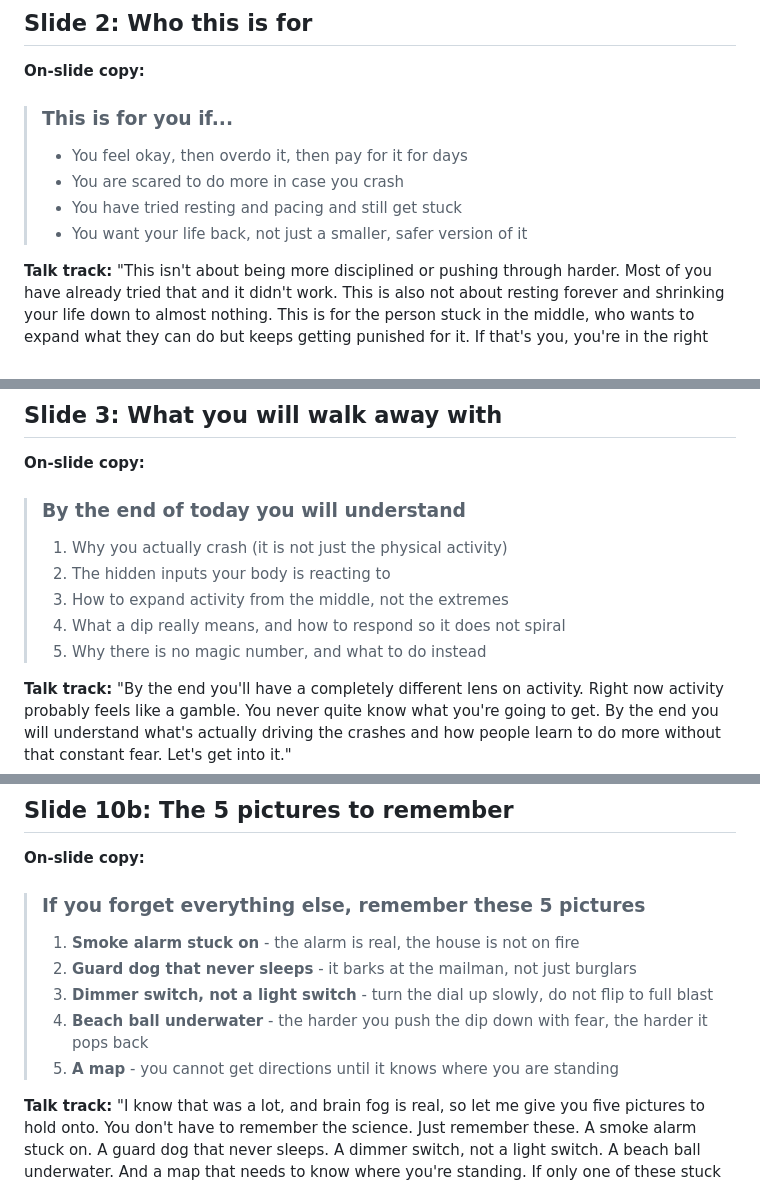
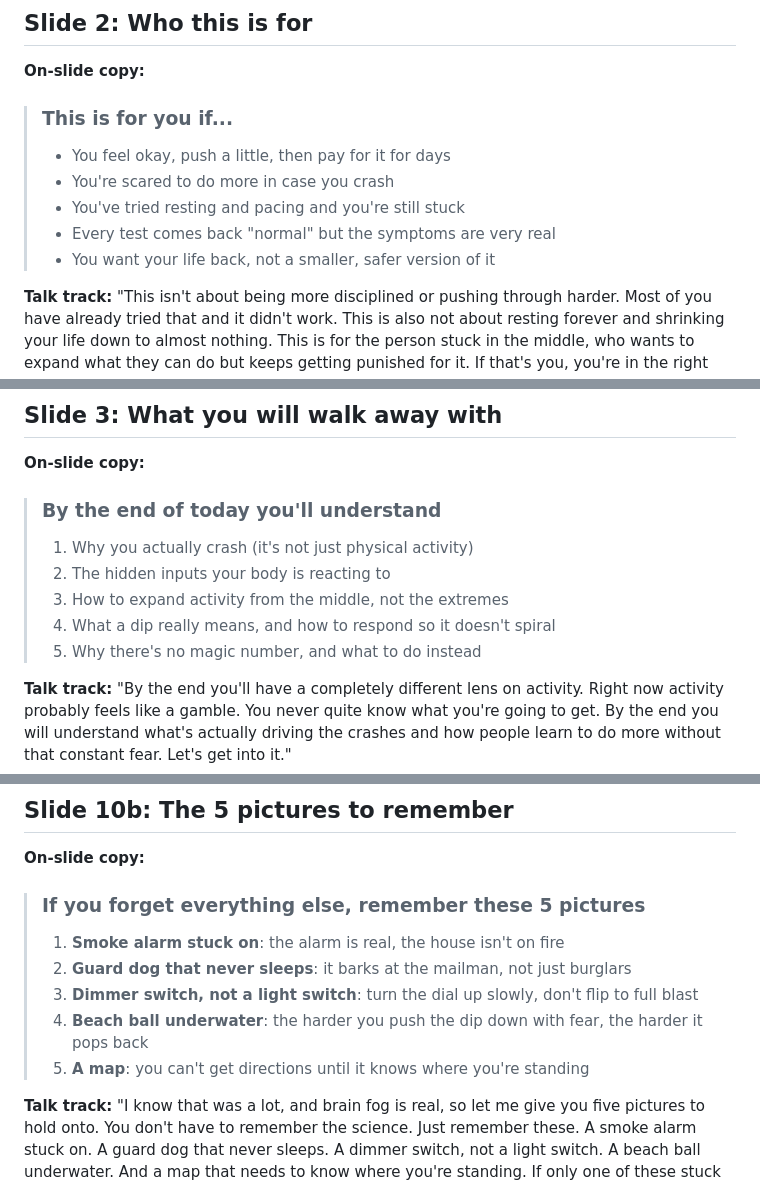
Before and after one commit to miguelbautistacfsrecovery/CFS-Recovery, a Markdown page: marketing/june-2026-5-critical-shifts-deck.md, 3 parts joined by grey strips. Rendered like a GitHub page.

```diff
--- a/marketing/june-2026-5-critical-shifts-deck.md
+++ b/marketing/june-2026-5-critical-shifts-deck.md
@@ -54,10 +54,11 @@ seen, and set the promise of the event.
 
 **On-slide copy:**
 > ### This is for you if...
-> - You feel okay, then overdo it, then pay for it for days
-> - You are scared to do more in case you crash
-> - You have tried resting and pacing and still get stuck
-> - You want your life back, not just a smaller, safer version of it
+> - You feel okay, push a little, then pay for it for days
+> - You're scared to do more in case you crash
+> - You've tried resting and pacing and you're still stuck
+> - Every test comes back "normal" but the symptoms are very real
+> - You want your life back, not a smaller, safer version of it
 
 **Talk track:**
 "This isn't about being more disciplined or pushing through harder. Most of you have
@@ -74,12 +75,12 @@ forever) have failed them, which opens them to a third way.
 ## Slide 3: What you will walk away with
 
 **On-slide copy:**
-> ### By the end of today you will understand
-> 1. Why you actually crash (it is not just the physical activity)
+> ### By the end of today you'll understand
+> 1. Why you actually crash (it's not just physical activity)
 > 2. The hidden inputs your body is reacting to
 > 3. How to expand activity from the middle, not the extremes
-> 4. What a dip really means, and how to respond so it does not spiral
-> 5. Why there is no magic number, and what to do instead
+> 4. What a dip really means, and how to respond so it doesn't spiral
+> 5. Why there's no magic number, and what to do instead
 
 **Talk track:**
 "By the end you'll have a completely different lens on activity. Right now activity
@@ -303,11 +304,11 @@ naturally opens the door to coaching without a hard sell.
 
 **On-slide copy:**
 > ### If you forget everything else, remember these 5 pictures
-> 1. **Smoke alarm stuck on** - the alarm is real, the house is not on fire
-> 2. **Guard dog that never sleeps** - it barks at the mailman, not just burglars
-> 3. **Dimmer switch, not a light switch** - turn the dial up slowly, do not flip to full blast
-> 4. **Beach ball underwater** - the harder you push the dip down with fear, the harder it pops back
-> 5. **A map** - you cannot get directions until it knows where you are standing
+> 1. **Smoke alarm stuck on**: the alarm is real, the house isn't on fire
+> 2. **Guard dog that never sleeps**: it barks at the mailman, not just burglars
+> 3. **Dimmer switch, not a light switch**: turn the dial up slowly, don't flip to full blast
+> 4. **Beach ball underwater**: the harder you push the dip down with fear, the harder it pops back
+> 5. **A map**: you can't get directions until it knows where you're standing
 
 **Talk track:**
 "I know that was a lot, and brain fog is real, so let me give you five pictures to hold onto.
```
Also changed, not shown: other parts of marketing/june-2026-5-critical-shifts-deck.md (+18 -18 lines).
